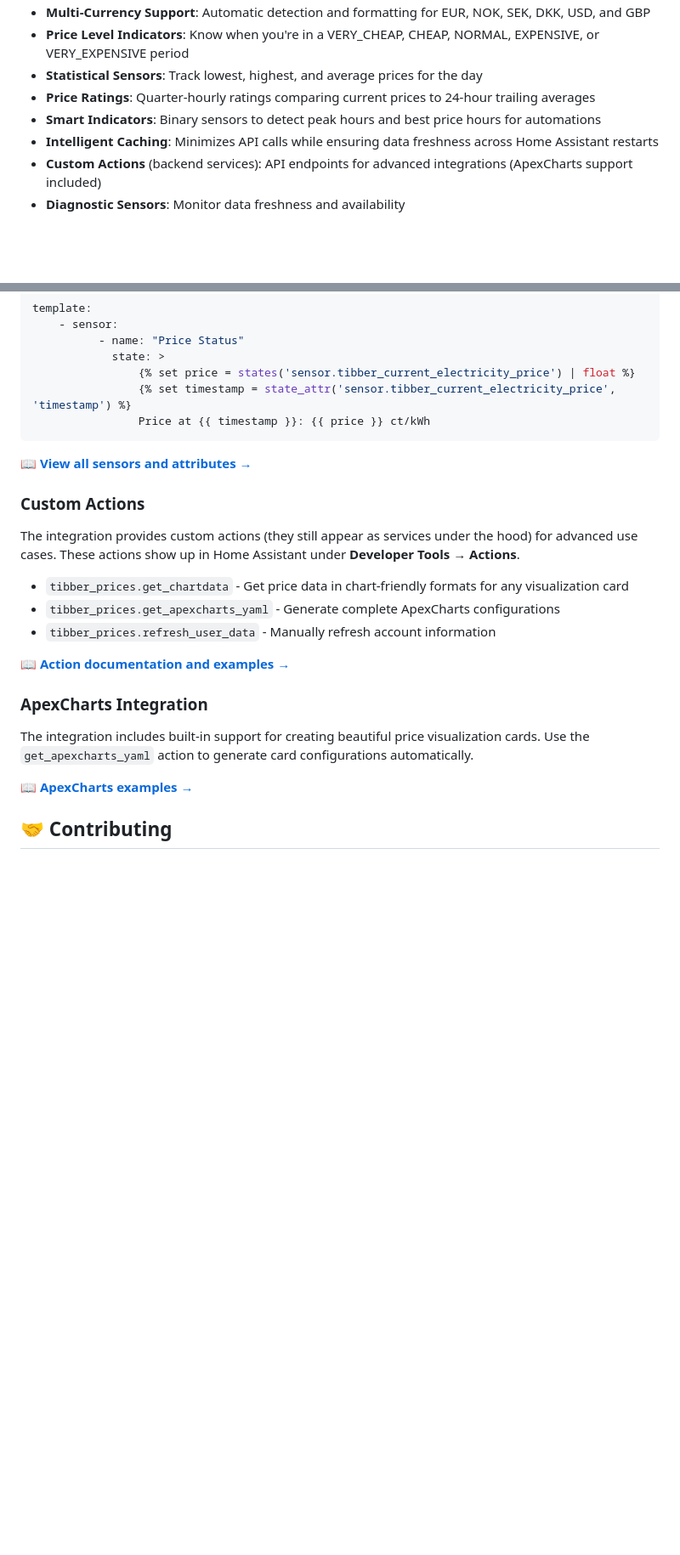
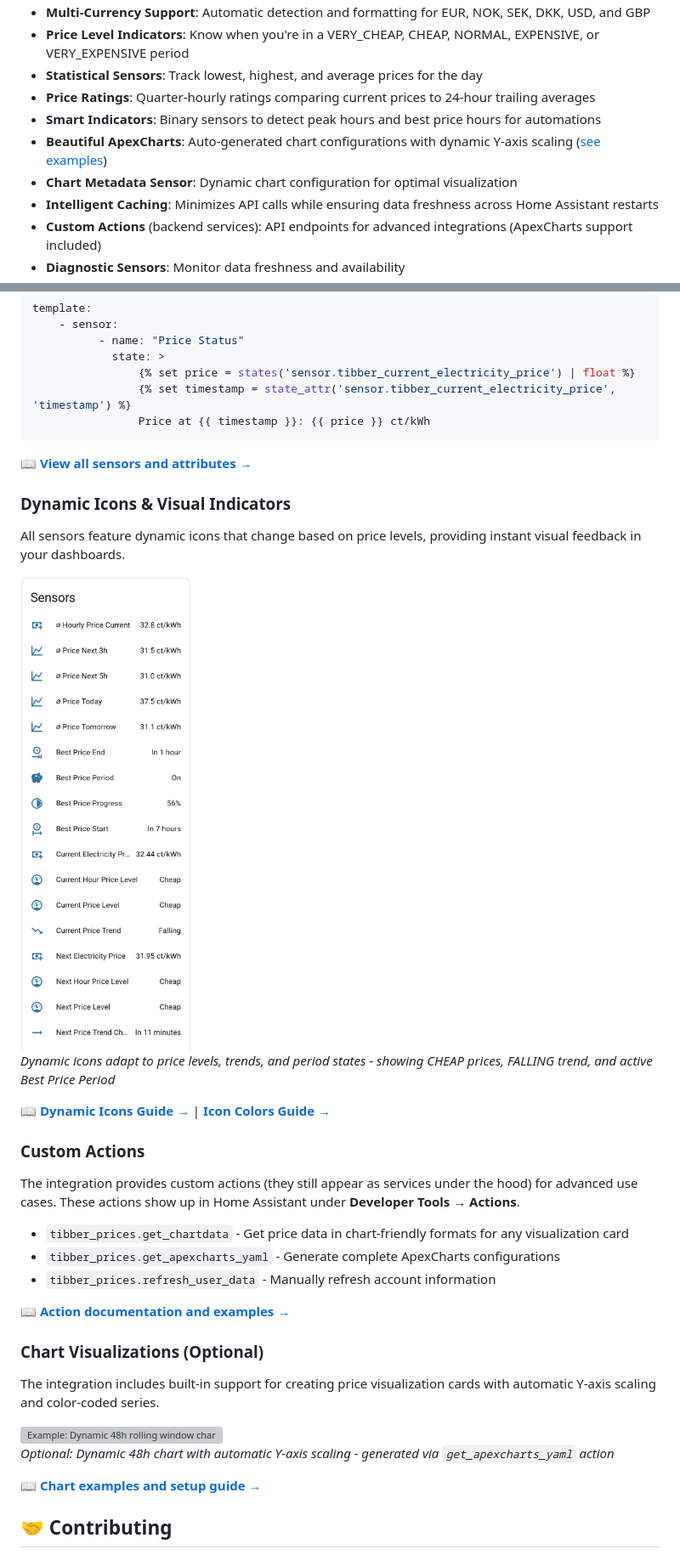
Before and after one commit to jpawlowski/hass.tibber_prices, a Markdown page: README.md, 2 parts joined by grey strips. Shown at 85% size. Rendered like a GitHub page; pictures changed too: images/entities-overview.jpg (added); blank space fills up the shorter version; grey boxes are pictures that could not be loaded.

Commit message:
docs: Update README with example screenshots.

```diff
--- a/README.md
+++ b/README.md
@@ -28,6 +28,8 @@ A Home Assistant integration that provides advanced price information and rating
 -   **Statistical Sensors**: Track lowest, highest, and average prices for the day
 -   **Price Ratings**: Quarter-hourly ratings comparing current prices to 24-hour trailing averages
 -   **Smart Indicators**: Binary sensors to detect peak hours and best price hours for automations
+-   **Beautiful ApexCharts**: Auto-generated chart configurations with dynamic Y-axis scaling ([see examples](docs/user/chart-examples.md))
+-   **Chart Metadata Sensor**: Dynamic chart configuration for optimal visualization
 -   **Intelligent Caching**: Minimizes API calls while ensuring data freshness across Home Assistant restarts
 -   **Custom Actions** (backend services): API endpoints for advanced integrations (ApexCharts support included)
 -   **Diagnostic Sensors**: Monitor data freshness and availability
@@ -308,6 +310,16 @@ template:
 
 📖 **[View all sensors and attributes →](docs/user/sensors.md)**
 
+### Dynamic Icons & Visual Indicators
+
+All sensors feature dynamic icons that change based on price levels, providing instant visual feedback in your dashboards.
+
+<img src="images/entities-overview.jpg" width="400" alt="Entity list showing dynamic icons for different price states">
+
+_Dynamic icons adapt to price levels, trends, and period states - showing CHEAP prices, FALLING trend, and active Best Price Period_
+
+📖 **[Dynamic Icons Guide →](docs/user/dynamic-icons.md)** | **[Icon Colors Guide →](docs/user/icon-colors.md)**
+
 ### Custom Actions
 
 The integration provides custom actions (they still appear as services under the hood) for advanced use cases. These actions show up in Home Assistant under **Developer Tools → Actions**.
@@ -318,11 +330,15 @@ The integration provides custom actions (they still appear as services under the
 
 📖 **[Action documentation and examples →](docs/user/actions.md)**
 
-### ApexCharts Integration
+### Chart Visualizations (Optional)
 
-The integration includes built-in support for creating beautiful price visualization cards. Use the `get_apexcharts_yaml` action to generate card configurations automatically.
+The integration includes built-in support for creating price visualization cards with automatic Y-axis scaling and color-coded series.
 
-📖 **[ApexCharts examples →](docs/user/automation-examples.md#apexcharts-cards)**
+<img src="images/charts/rolling-window.jpg" width="600" alt="Example: Dynamic 48h rolling window chart">
+
+_Optional: Dynamic 48h chart with automatic Y-axis scaling - generated via `get_apexcharts_yaml` action_
+
+📖 **[Chart examples and setup guide →](docs/user/chart-examples.md)**
 
 ## 🤝 Contributing
 
```
Also changed, not shown: docs/user/chart-examples.md (+7 -9 lines), images/charts/README.md (deleted, +0 -32 lines), 6 other files.
